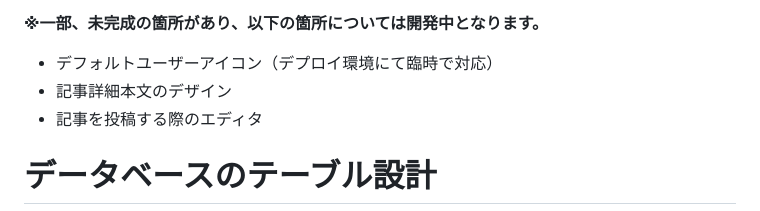
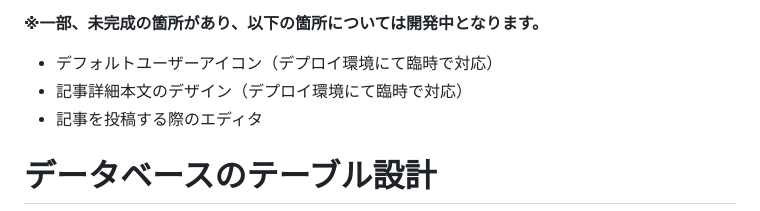
Before and after one commit to RikuDelicious/raccoon, a Markdown page: README.md, the part around the change. GitHub-like rendering.

```diff
--- a/README.md
+++ b/README.md
@@ -13,7 +13,7 @@ Python + Djangoを使って開発しております。
 
 **※一部、未完成の箇所があり、以下の箇所については開発中となります。**
 - デフォルトユーザーアイコン（デプロイ環境にて臨時で対応）
-- 記事詳細本文のデザイン
+- 記事詳細本文のデザイン（デプロイ環境にて臨時で対応）
 - 記事を投稿する際のエディタ
 
 
```
